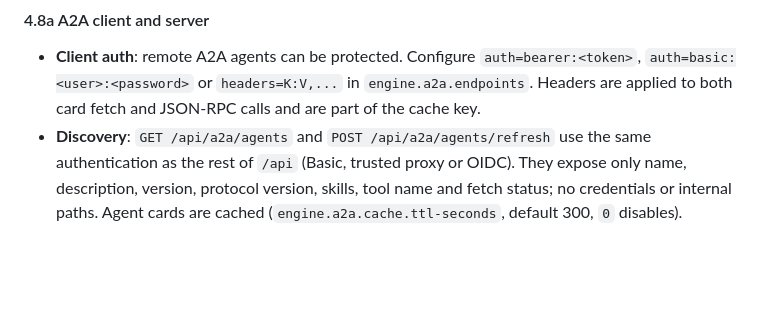
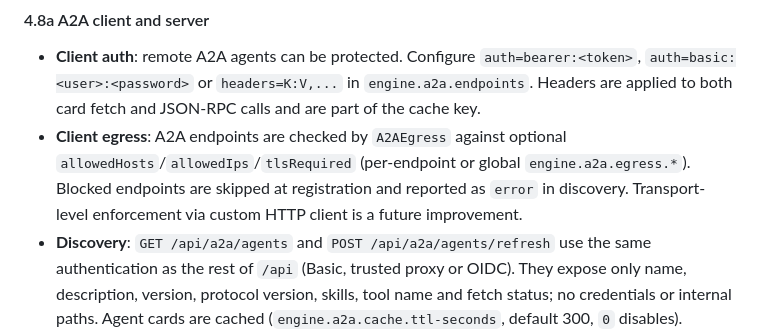
Before and after one commit to augmentia-de/QOC, a Markdown page: docs/Security.md, the part around the change. Rendered like a GitHub page; blank space fills up the shorter version.

```diff
--- a/docs/Security.md
+++ b/docs/Security.md
@@ -202,6 +202,7 @@ When `security.mode = "oidc"`:
 #### 4.8a A2A client and server
 
 - **Client auth**: remote A2A agents can be protected. Configure `auth=bearer:<token>`, `auth=basic:<user>:<password>` or `headers=K:V,...` in `engine.a2a.endpoints`. Headers are applied to both card fetch and JSON-RPC calls and are part of the cache key.
+- **Client egress**: A2A endpoints are checked by `A2AEgress` against optional `allowedHosts`/`allowedIps`/`tlsRequired` (per-endpoint or global `engine.a2a.egress.*`). Blocked endpoints are skipped at registration and reported as `error` in discovery. Transport-level enforcement via custom HTTP client is a future improvement.
 - **Discovery**: `GET /api/a2a/agents` and `POST /api/a2a/agents/refresh` use the same authentication as the rest of `/api` (Basic, trusted proxy or OIDC). They expose only name, description, version, protocol version, skills, tool name and fetch status; no credentials or internal paths. Agent cards are cached (`engine.a2a.cache.ttl-seconds`, default 300, `0` disables). Failures are not cached.
 - **Server opt-in**: `engine.a2a.server.enabled=false` by default. While disabled, `/.well-known/agent-card.json`, tenant cards and `POST /` return `404`; the agent is not discoverable.
 - **Public URL**: `engine.a2a.server.base-url` must match the externally reachable URL. It is published in the agent card and used by clients for JSON-RPC calls.
```
Also changed, not shown: docs/analysis/a2a.md (+34 -12 lines).
